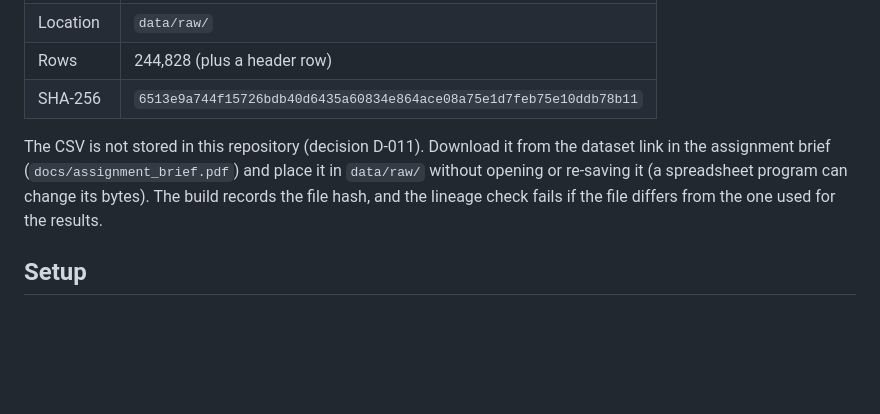
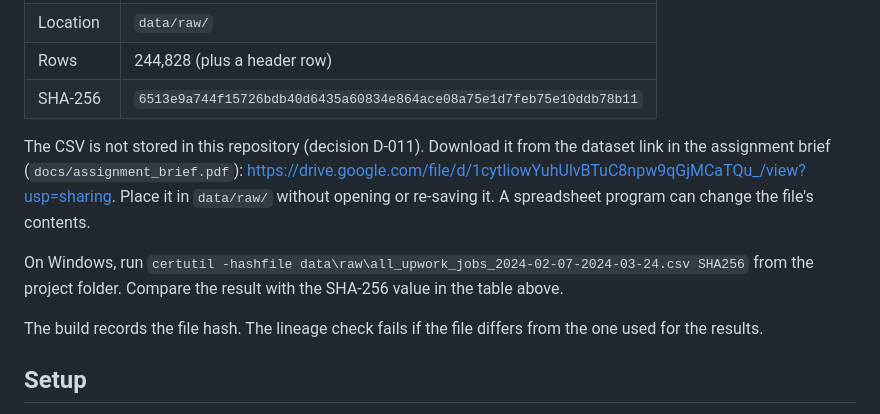
Before and after one commit to manishanagda1997-debug/Project_8_NHIS, a Markdown page: README.md, the part around the change. GitHub-like rendering; blank space fills up the shorter version.

Commit message:
README: visible dataset link and a hash check with the exact file name

```diff
--- a/README.md
+++ b/README.md
@@ -138,10 +138,18 @@ The source file is the Upwork job-postings CSV supplied with the assignment:
 | SHA-256 | `6513e9a744f15726bdb40d6435a60834e864ace08a75e1d7feb75e10ddb78b11` |
 
 The CSV is not stored in this repository (decision D-011). Download it from
-the dataset link in the assignment brief (`docs/assignment_brief.pdf`) and
-place it in `data/raw/` without opening or re-saving it (a spreadsheet
-program can change its bytes). The build records the file hash, and the
-lineage check fails if the file differs from the one used for the results.
+the dataset link in the assignment brief (`docs/assignment_brief.pdf`):
+https://drive.google.com/file/d/1cytIiowYuhUlvBTuC8npw9qGjMCaTQu_/view?usp=sharing.
+Place it in `data/raw/` without opening or re-saving it. A spreadsheet
+program can change the file's contents.
+
+On Windows, run
+`certutil -hashfile data\raw\all_upwork_jobs_2024-02-07-2024-03-24.csv SHA256`
+from the project folder. Compare the result with the SHA-256 value in the
+table above.
+
+The build records the file hash. The lineage check fails if the file differs
+from the one used for the results.
 
 ## Setup
 
```
